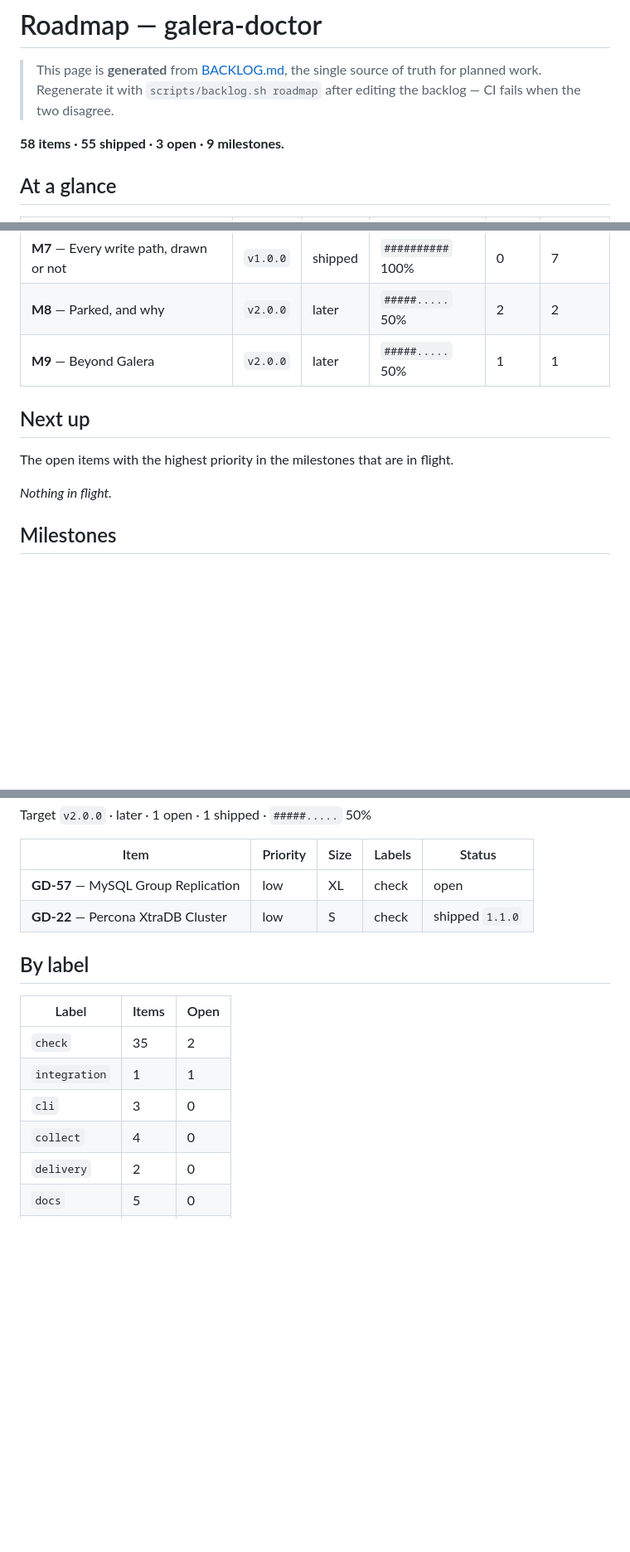
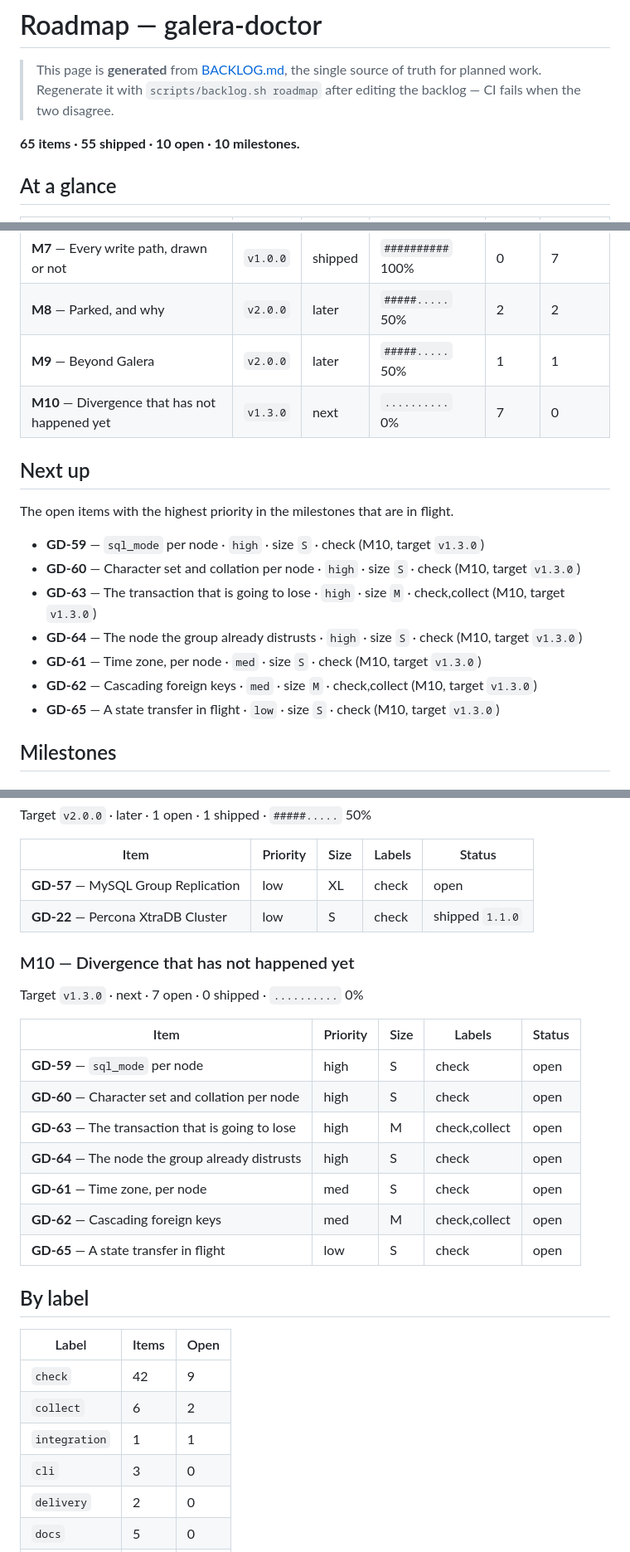
Before and after one commit to Allan-Nava/galera-doctor, a Markdown page: ROADMAP.md, 3 parts joined by grey strips. Shown at 83% size. Drawn GitHub-style; blank space fills up the shorter version.

```diff
--- a/ROADMAP.md
+++ b/ROADMAP.md
@@ -6,7 +6,7 @@
 > of truth for planned work. Regenerate it with `scripts/backlog.sh roadmap`
 > after editing the backlog — CI fails when the two disagree.
 
-**58 items · 55 shipped · 3 open · 9 milestones.**
+**65 items · 55 shipped · 10 open · 10 milestones.**
 
 ## At a glance
 
@@ -21,12 +21,19 @@
 | **M7** — Every write path, drawn or not | `v1.0.0` | shipped | `##########` 100% | 0 | 7 |
 | **M8** — Parked, and why | `v2.0.0` | later | `#####.....` 50% | 2 | 2 |
 | **M9** — Beyond Galera | `v2.0.0` | later | `#####.....` 50% | 1 | 1 |
+| **M10** — Divergence that has not happened yet | `v1.3.0` | next | `..........` 0% | 7 | 0 |
 
 ## Next up
 
 The open items with the highest priority in the milestones that are in flight.
 
-_Nothing in flight._
+- **GD-59** — `sql_mode` per node · `high` · size `S` · check (M10, target `v1.3.0`)
+- **GD-60** — Character set and collation per node · `high` · size `S` · check (M10, target `v1.3.0`)
+- **GD-63** — The transaction that is going to lose · `high` · size `M` · check,collect (M10, target `v1.3.0`)
+- **GD-64** — The node the group already distrusts · `high` · size `S` · check (M10, target `v1.3.0`)
+- **GD-61** — Time zone, per node · `med` · size `S` · check (M10, target `v1.3.0`)
+- **GD-62** — Cascading foreign keys · `med` · size `M` · check,collect (M10, target `v1.3.0`)
+- **GD-65** — A state transfer in flight · `low` · size `S` · check (M10, target `v1.3.0`)
 
 ## Milestones
 
@@ -151,14 +158,28 @@ Target `v2.0.0` · later · 1 open · 1 shipped · `#####.....` 50%
 | **GD-57** — MySQL Group Replication | low | XL | check | open |
 | **GD-22** — Percona XtraDB Cluster | low | S | check | shipped `1.1.0` |
 
+### M10 — Divergence that has not happened yet
+
+Target `v1.3.0` · next · 7 open · 0 shipped · `..........` 0%
+
+| Item | Priority | Size | Labels | Status |
+|---|---|---|---|---|
+| **GD-59** — `sql_mode` per node | high | S | check | open |
+| **GD-60** — Character set and collation per node | high | S | check | open |
+| **GD-63** — The transaction that is going to lose | high | M | check,collect | open |
+| **GD-64** — The node the group already distrusts | high | S | check | open |
+| **GD-61** — Time zone, per node | med | S | check | open |
+| **GD-62** — Cascading foreign keys | med | M | check,collect | open |
+| **GD-65** — A state transfer in flight | low | S | check | open |
+
 ## By label
 
 | Label | Items | Open |
 |---|---|---|
-| `check` | 35 | 2 |
+| `check` | 42 | 9 |
+| `collect` | 6 | 2 |
 | `integration` | 1 | 1 |
 | `cli` | 3 | 0 |
-| `collect` | 4 | 0 |
 | `delivery` | 2 | 0 |
 | `docs` | 5 | 0 |
 | `output` | 4 | 0 |
```
Also changed, not shown: BACKLOG.md (+47 -0 lines).
